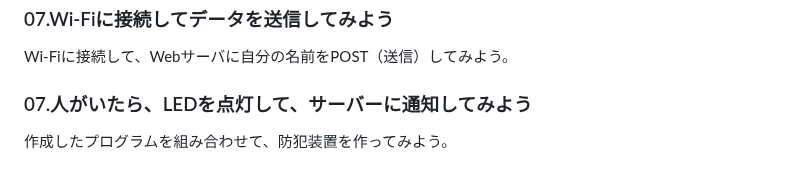
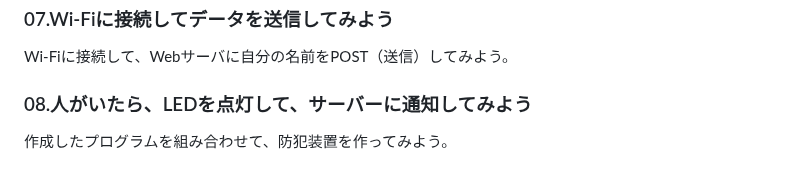
Before and after one commit to kato-works/2g_intern2024, a Markdown page: README.md, the part around the change. GitHub-like rendering.

```diff
--- a/README.md
+++ b/README.md
@@ -159,6 +159,6 @@ LEDは、長い足（アノード）を＋に短い足（カソード）を-に
 
 Wi-Fiに接続して、Webサーバに自分の名前をPOST（送信）してみよう。
 
-### 07.人がいたら、LEDを点灯して、サーバーに通知してみよう
+### 08.人がいたら、LEDを点灯して、サーバーに通知してみよう
 
 作成したプログラムを組み合わせて、防犯装置を作ってみよう。
```
